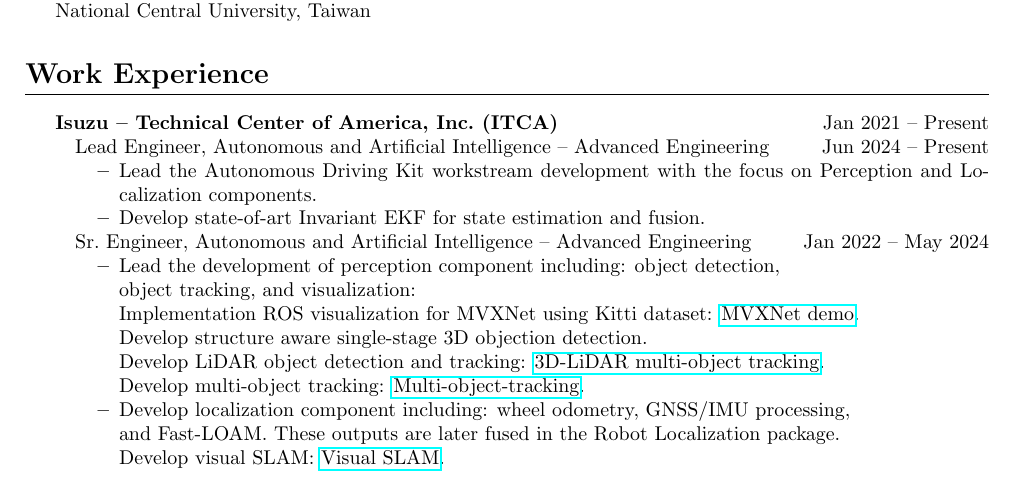
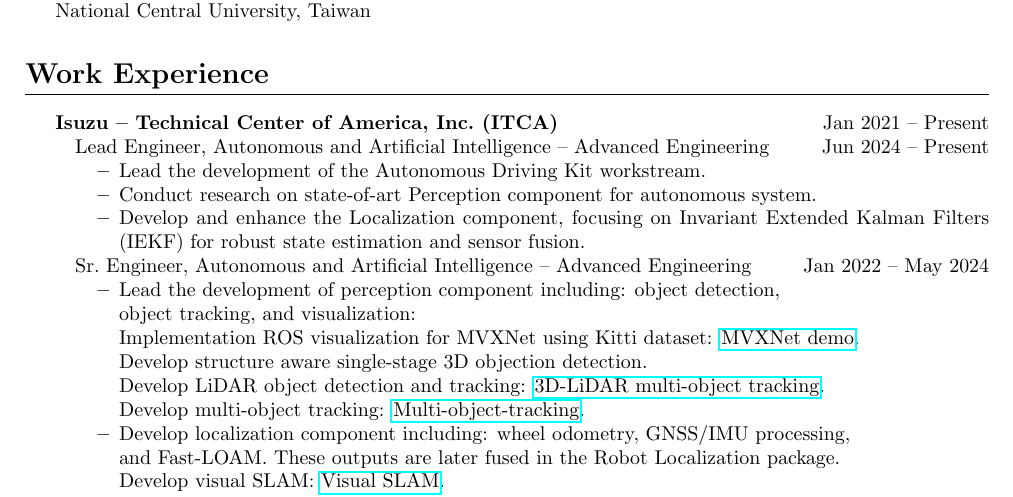
Before and after one commit to Chris7462/chris7462.github.io, a LaTeX CV (CV/CV.tex): part of page 1 of 4, cut so that both start at the same text. Compiled offline with pdfLaTeX.

Commit message:
Some updates

```diff
--- a/CV/CV.tex
+++ b/CV/CV.tex
@@ -43,8 +43,10 @@
 \begin{itemize}[noitemsep,nolistsep]
   \item[] Lead Engineer, Autonomous and Artificial Intelligence -- Advanced Engineering \hfill Jun 2024 -- Present
     \begin{itemize}[noitemsep,nolistsep]
-      \item Lead the Autonomous Driving Kit workstream development with the focus on Perception and Localization components.
-      \item Develop state-of-art Invariant EKF for state estimation and fusion.
+      \item Lead the development of the Autonomous Driving Kit workstream.
+      \item Conduct research on state-of-art Perception component for autonomous system.
+      \item Develop and enhance the Localization component, focusing on Invariant Extended
+        Kalman Filters (IEKF) for robust state estimation and sensor fusion.
     \end{itemize}
   \item[] Sr.~Engineer, Autonomous and Artificial Intelligence -- Advanced Engineering \hfill Jan 2022 -- May 2024
     \begin{itemize}[noitemsep,nolistsep]
```
Also changed, not shown: CV/CV.pdf.
